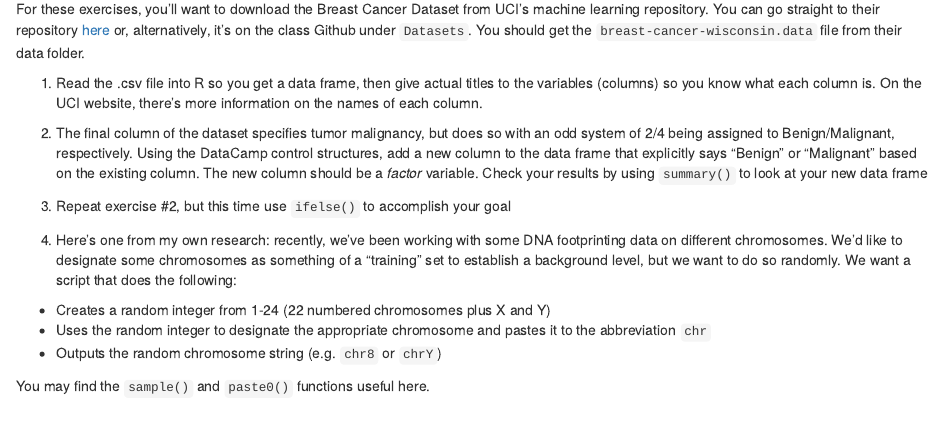
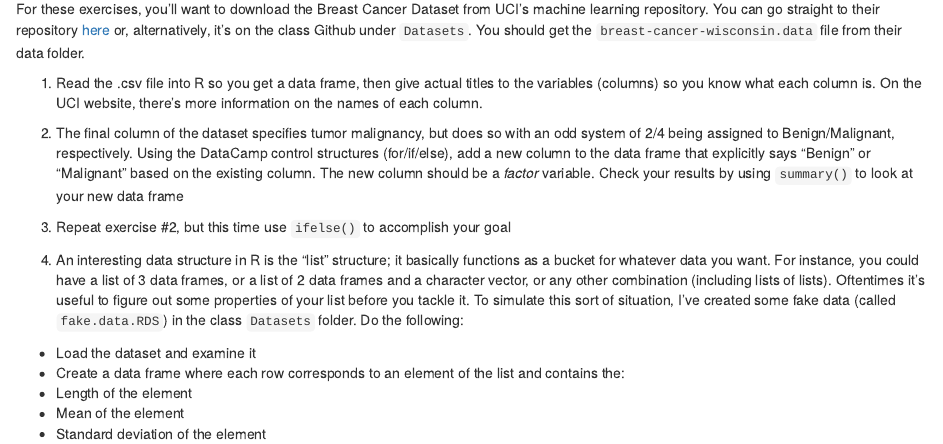
Before and after one commit to marichards/FH_intermediate_R, an R Markdown document (Week_1/Week_1_Materials.Rmd): the page in a window 1100 px wide, from 1380 px down. The pictures show the output file Week_1/Week_1_Materials.html that the author committed with the source, opened offline.

Commit message:
Slight change to Week 1 materials

```diff
--- a/Week_1/Week_1_Materials.Rmd
+++ b/Week_1/Week_1_Materials.Rmd
@@ -65,14 +65,14 @@ For these exercises, you'll want to download the Breast Cancer Dataset from UCI'
 
 1. Read the .csv file into R so you get a data frame, then give actual titles to the variables (columns) so you know what each column is. On the UCI website, there's more information on the names of each column.
 
-2. The final column of the dataset specifies tumor malignancy, but does so with an odd system of 2/4 being assigned to Benign/Malignant, respectively. Using the DataCamp control structures, add a new column to the data frame that explicitly says "Benign" or "Malignant" based on the existing column. The new column should be a *factor* variable. Check your results by using `summary()` to look at your new data frame
+2. The final column of the dataset specifies tumor malignancy, but does so with an odd system of 2/4 being assigned to Benign/Malignant, respectively. Using the DataCamp control structures (for/if/else), add a new column to the data frame that explicitly says "Benign" or "Malignant" based on the existing column. The new column should be a *factor* variable. Check your results by using `summary()` to look at your new data frame
 
 3. Repeat exercise #2, but this time use `ifelse()` to accomplish your goal
 
-4. Here's one from my own research: recently, we've been working with some DNA footprinting data on different chromosomes. We'd like to designate some chromosomes as something of a "training" set to establish a background level, but we want to do so randomly. We want a script that does the following:
+4. An interesting data structure in R is the "list" structure; it basically functions as a bucket for whatever data you want. For instance, you could have a list of 3 data frames, or a list of 2 data frames and a character vector, or any other combination (including lists of lists). Oftentimes it's useful to figure out some properties of your list before you tackle it. To simulate this sort of situation, I've created some fake data (called `fake.data.RDS`) in the class `Datasets` folder. Do the following:
 
-* Creates a random integer from 1-24 (22 numbered chromosomes plus X and Y)
-* Uses the random integer to designate the appropriate chromosome and pastes it to the abbreviation `chr`
-* Outputs the random chromosome string (e.g. `chr8` or `chrY`)
-
-You may find the `sample()` and `paste0()` functions useful here.
+* Load the dataset and examine it
+* Create a data frame where each row corresponds to an element of the list and contains the:
+   * Length of the element
+   * Mean of the element
+   * Standard deviation of the element
```
Also changed, not shown: Week_1/Week_1_Materials.html.
